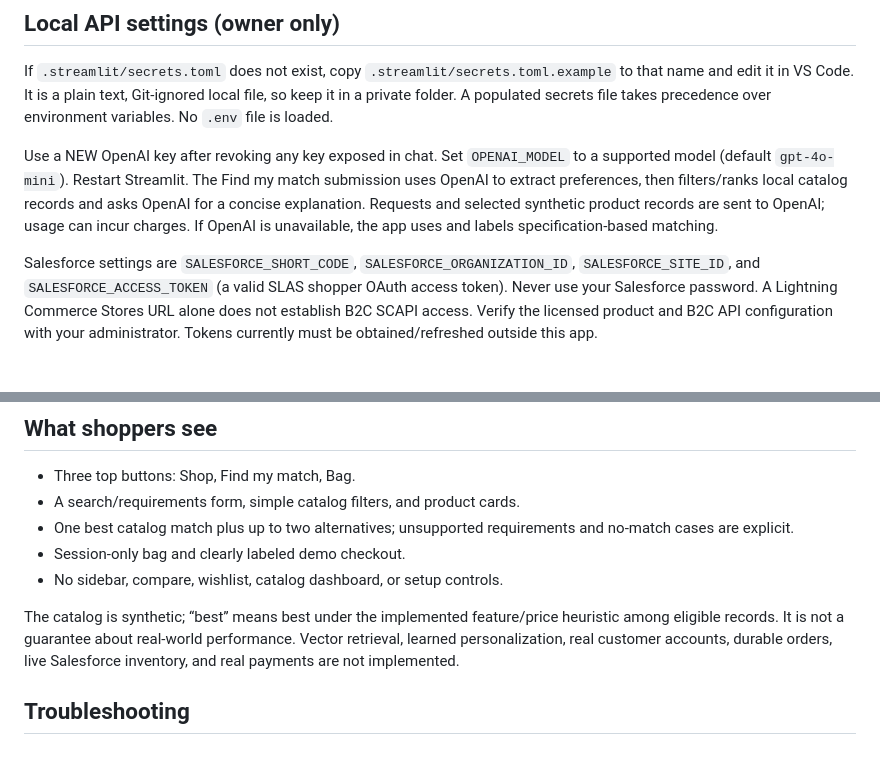
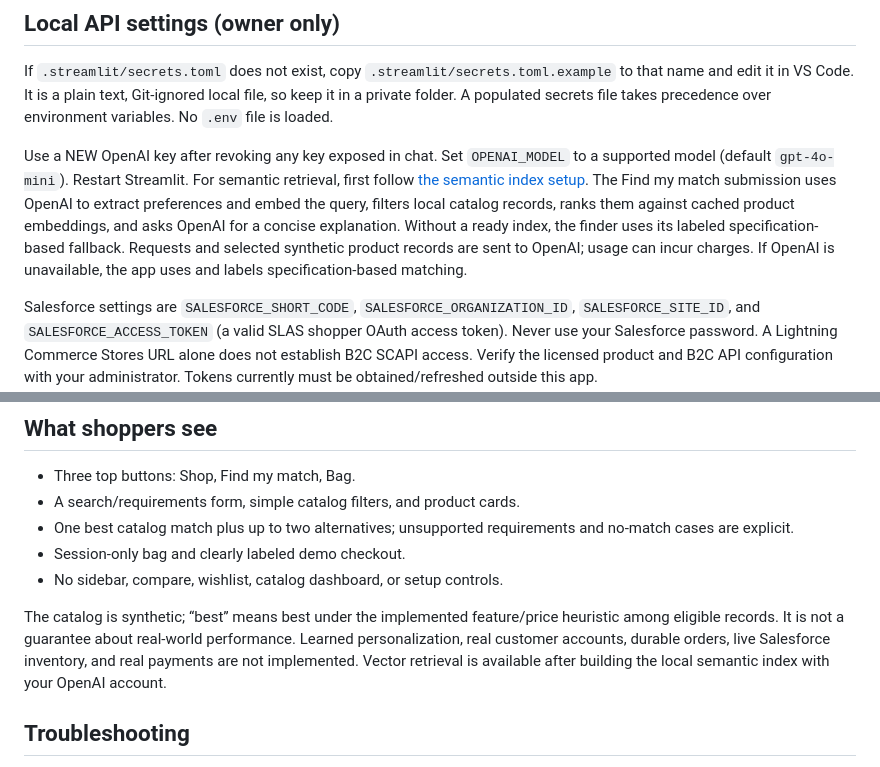
Before and after one commit to syedzeeshan14/electroguide-commerce-rag, a Markdown page: docs/WINDOWS_STREAMLIT.md, 2 parts joined by grey strips. Drawn GitHub-style; blank space fills up the shorter version.

```diff
--- a/docs/WINDOWS_STREAMLIT.md
+++ b/docs/WINDOWS_STREAMLIT.md
@@ -22,7 +22,7 @@ For F5 launching, select `.venv\Scripts\python.exe` using “Python: Select Inte
 ## Local API settings (owner only)
 If `.streamlit/secrets.toml` does not exist, copy `.streamlit/secrets.toml.example` to that name and edit it in VS Code. It is a plain text, Git-ignored local file, so keep it in a private folder. A populated secrets file takes precedence over environment variables. No `.env` file is loaded.
 
-Use a NEW OpenAI key after revoking any key exposed in chat. Set `OPENAI_MODEL` to a supported model (default `gpt-4o-mini`). Restart Streamlit. The Find my match submission uses OpenAI to extract preferences, then filters/ranks local catalog records and asks OpenAI for a concise explanation. Requests and selected synthetic product records are sent to OpenAI; usage can incur charges. If OpenAI is unavailable, the app uses and labels specification-based matching.
+Use a NEW OpenAI key after revoking any key exposed in chat. Set `OPENAI_MODEL` to a supported model (default `gpt-4o-mini`). Restart Streamlit. For semantic retrieval, first follow [the semantic index setup](SEMANTIC_SEARCH.md). The Find my match submission uses OpenAI to extract preferences and embed the query, filters local catalog records, ranks them against cached product embeddings, and asks OpenAI for a concise explanation. Without a ready index, the finder uses its labeled specification-based fallback. Requests and selected synthetic product records are sent to OpenAI; usage can incur charges. If OpenAI is unavailable, the app uses and labels specification-based matching.
 
 Salesforce settings are `SALESFORCE_SHORT_CODE`, `SALESFORCE_ORGANIZATION_ID`, `SALESFORCE_SITE_ID`, and `SALESFORCE_ACCESS_TOKEN` (a valid SLAS shopper OAuth access token). Never use your Salesforce password. A Lightning Commerce Stores URL alone does not establish B2C SCAPI access. Verify the licensed product and B2C API configuration with your administrator. Tokens currently must be obtained/refreshed outside this app.
 
@@ -41,7 +41,7 @@ The owner diagnostic performs an OpenAI test request and a read-only Salesforce
 - Session-only bag and clearly labeled demo checkout.
 - No sidebar, compare, wishlist, catalog dashboard, or setup controls.
 
-The catalog is synthetic; “best” means best under the implemented feature/price heuristic among eligible records. It is not a guarantee about real-world performance. Vector retrieval, learned personalization, real customer accounts, durable orders, live Salesforce inventory, and real payments are not implemented.
+The catalog is synthetic; “best” means best under the implemented feature/price heuristic among eligible records. It is not a guarantee about real-world performance. Learned personalization, real customer accounts, durable orders, live Salesforce inventory, and real payments are not implemented. Vector retrieval is available after building the local semantic index with your OpenAI account.
 
 ## Troubleshooting
 - `No module named streamlit`: install requirements with the exact `.venv\Scripts\python.exe` command above. Read the first installation error before trying to launch again.
```
Also changed, not shown: README.md (+5 -3 lines), docs/PROJECT_PLAN.md (+1 -1 lines), docs/SEMANTIC_SEARCH.md (added, +74 -0 lines), assets/matches-preview.png, 12 other files.
